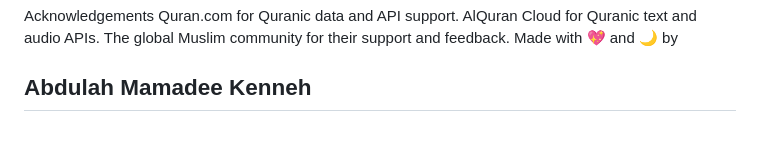
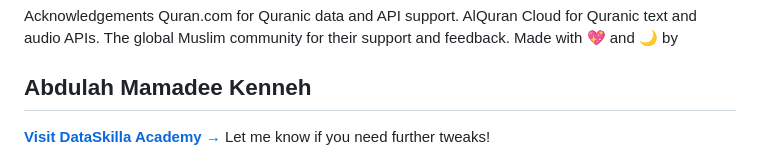
Before and after one commit to Abdulahkenneh/Quran-App-for-Muslim, a Markdown page: README.md, the part around the change. GitHub-like rendering; blank space fills up the shorter version.

Commit message:
add website url

```diff
--- a/README.md
+++ b/README.md
@@ -89,5 +89,5 @@ AlQuran Cloud for Quranic text and audio APIs.
 The global Muslim community for their support and feedback.
 Made with 💖 and 🌙 by <h2>Abdulah Mamadee Kenneh</h2>
 
-
+**[Visit DataSkilla Academy →](https://dataskillacademy.com)**
 Let me know if you need further tweaks!
```
